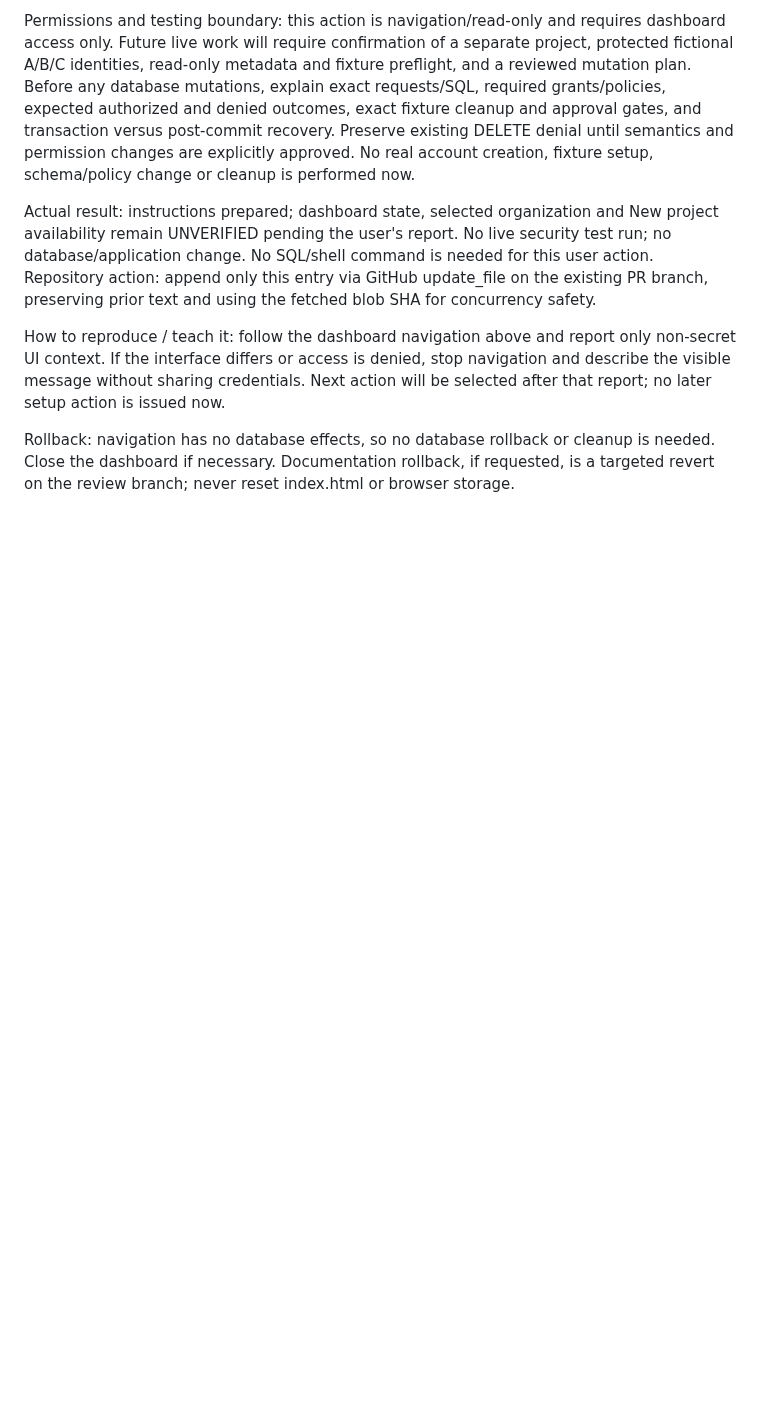
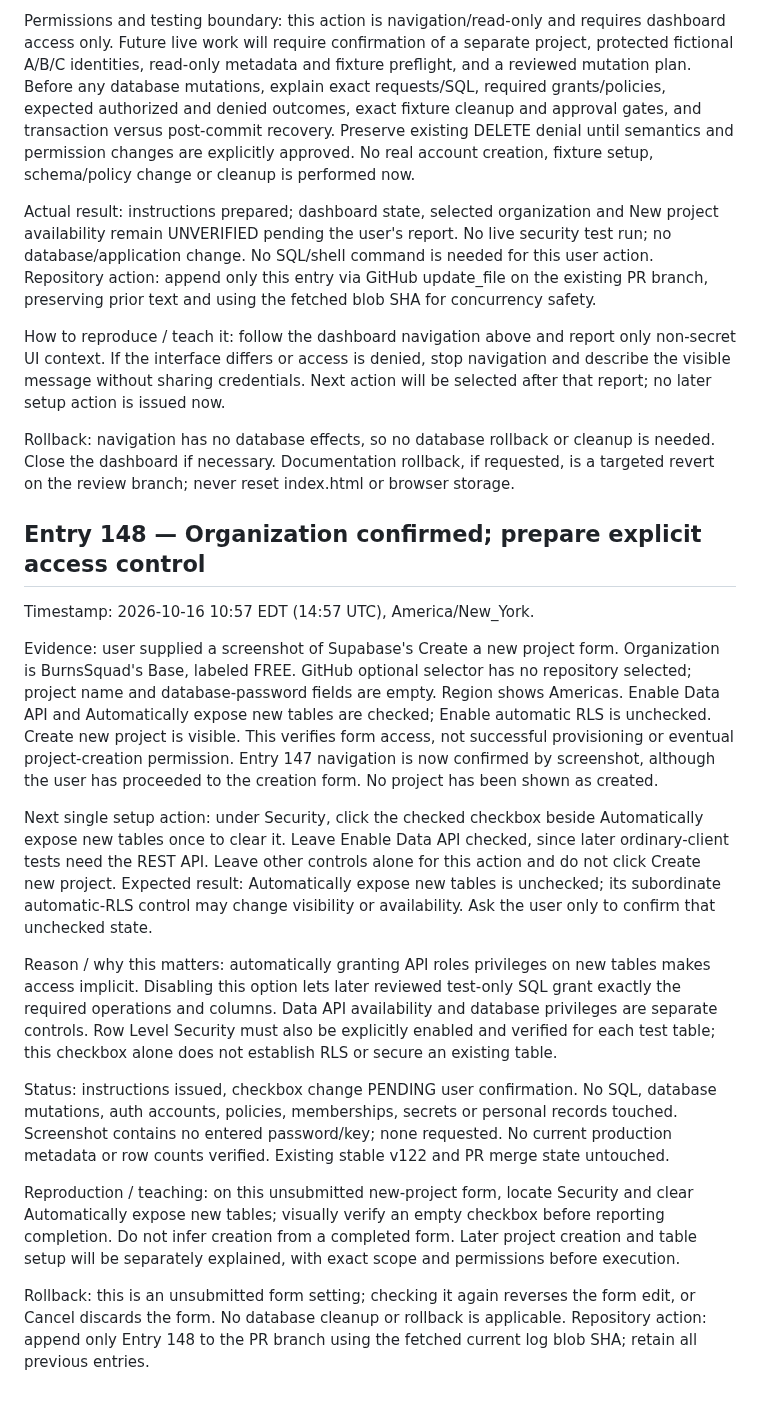
Before and after one commit to BurnsSquad/steven-os-mobile-test, a Markdown page: docs/DEVELOPMENT_LOG.md, the part around the change. GitHub-like rendering; blank space fills up the shorter version.

Commit message:
Record Entry 148: organization verified and explicit-access setup step

```diff
--- a/docs/DEVELOPMENT_LOG.md
+++ b/docs/DEVELOPMENT_LOG.md
@@ -86,3 +86,20 @@ Actual result: instructions prepared; dashboard state, selected organization and
 How to reproduce / teach it: follow the dashboard navigation above and report only non-secret UI context. If the interface differs or access is denied, stop navigation and describe the visible message without sharing credentials. Next action will be selected after that report; no later setup action is issued now.
 
 Rollback: navigation has no database effects, so no database rollback or cleanup is needed. Close the dashboard if necessary. Documentation rollback, if requested, is a targeted revert on the review branch; never reset index.html or browser storage.
+
+
+## Entry 148 — Organization confirmed; prepare explicit access control
+
+Timestamp: 2026-10-16 10:57 EDT (14:57 UTC), America/New_York.
+
+Evidence: user supplied a screenshot of Supabase's Create a new project form. Organization is BurnsSquad's Base, labeled FREE. GitHub optional selector has no repository selected; project name and database-password fields are empty. Region shows Americas. Enable Data API and Automatically expose new tables are checked; Enable automatic RLS is unchecked. Create new project is visible. This verifies form access, not successful provisioning or eventual project-creation permission. Entry 147 navigation is now confirmed by screenshot, although the user has proceeded to the creation form. No project has been shown as created.
+
+Next single setup action: under Security, click the checked checkbox beside Automatically expose new tables once to clear it. Leave Enable Data API checked, since later ordinary-client tests need the REST API. Leave other controls alone for this action and do not click Create new project. Expected result: Automatically expose new tables is unchecked; its subordinate automatic-RLS control may change visibility or availability. Ask the user only to confirm that unchecked state.
+
+Reason / why this matters: automatically granting API roles privileges on new tables makes access implicit. Disabling this option lets later reviewed test-only SQL grant exactly the required operations and columns. Data API availability and database privileges are separate controls. Row Level Security must also be explicitly enabled and verified for each test table; this checkbox alone does not establish RLS or secure an existing table.
+
+Status: instructions issued, checkbox change PENDING user confirmation. No SQL, database mutations, auth accounts, policies, memberships, secrets or personal records touched. Screenshot contains no entered password/key; none requested. No current production metadata or row counts verified. Existing stable v122 and PR merge state untouched.
+
+Reproduction / teaching: on this unsubmitted new-project form, locate Security and clear Automatically expose new tables; visually verify an empty checkbox before reporting completion. Do not infer creation from a completed form. Later project creation and table setup will be separately explained, with exact scope and permissions before execution.
+
+Rollback: this is an unsubmitted form setting; checking it again reverses the form edit, or Cancel discards the form. No database cleanup or rollback is applicable. Repository action: append only Entry 148 to the PR branch using the fetched current log blob SHA; retain all previous entries.
```
